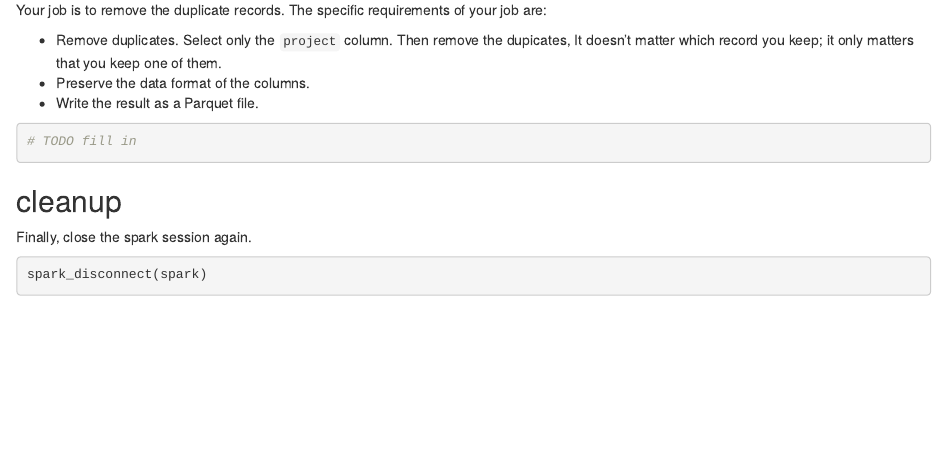
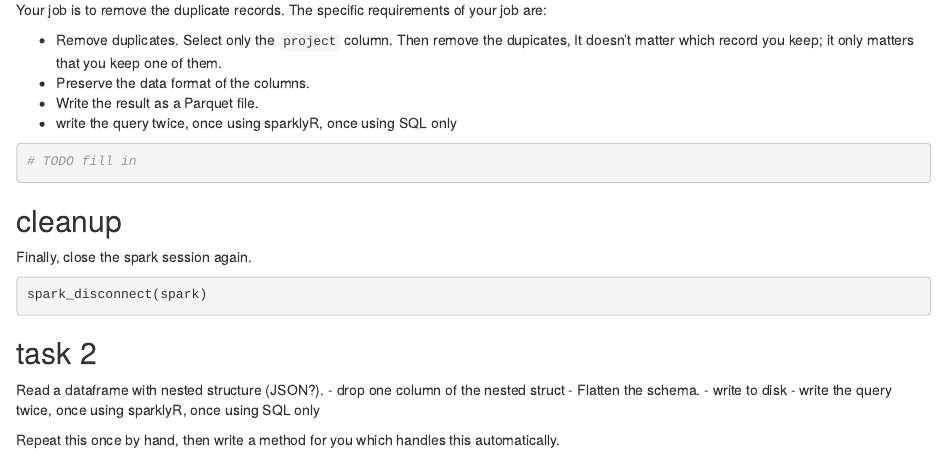
Before and after one commit to riasari/UII-R-BigData, an R Markdown document (course-content/1_lab3.Rmd): the page in a window 1100 px wide, from 230 px down. Rendered offline with R 4.5, knitr and Pandoc, with nearby package versions; the code chunks are not run, so their results and figures are left out.

Commit message:
add tasks

````diff
--- a/course-content/1_lab3.Rmd
+++ b/course-content/1_lab3.Rmd
@@ -17,6 +17,7 @@ Your job is to remove the duplicate records. The specific requirements of your j
 * Remove duplicates. Select  only the `project` column. Then remove the dupicates, It doesn't matter which record you keep; it only matters that you keep one of them.
 * Preserve the data format of the columns.
 * Write the result as a Parquet file.
+* write the query twice, once using sparklyR, once using SQL only
 
 ```{r}
 # TODO fill in
@@ -29,3 +30,14 @@ Finally, close the spark session again.
 ```{r}
 spark_disconnect(spark)
 ```
+
+
+## task 2
+
+Read a dataframe with nested structure (JSON?).
+- drop one column of the nested struct
+- Flatten the schema.
+- write to disk
+- write the query twice, once using sparklyR, once using SQL only
+
+Repeat this once by hand, then write a method for you which handles this automatically.
````
Also changed, not shown: course-content/1_lab1.Rmd (+1 -0 lines), course-content/1_lab2.Rmd (+2 -0 lines).
